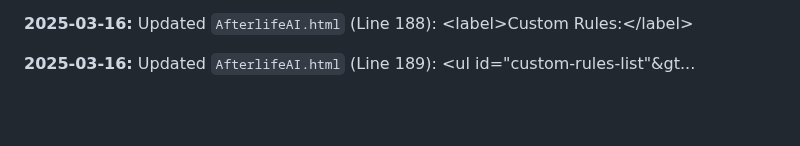
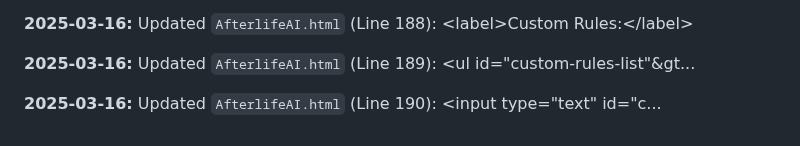
Before and after one commit to JayCoderr/AfterlifeReloaded, a Markdown page: README.md, the part around the change. Drawn GitHub-style; blank space fills up the shorter version.

Commit message:
Appending update log to README.md

```diff
--- a/README.md
+++ b/README.md
@@ -466,3 +466,5 @@
 **2025-03-16:** Updated `AfterlifeAI.html` (Line 188): 					&lt;label&gt;Custom Rules:&lt;/label&gt;
 
 **2025-03-16:** Updated `AfterlifeAI.html` (Line 189): 					&lt;ul id=&quot;custom-rules-list&quot;&gt...
+
+**2025-03-16:** Updated `AfterlifeAI.html` (Line 190): 					&lt;input type=&quot;text&quot; id=&quot;c...
```
